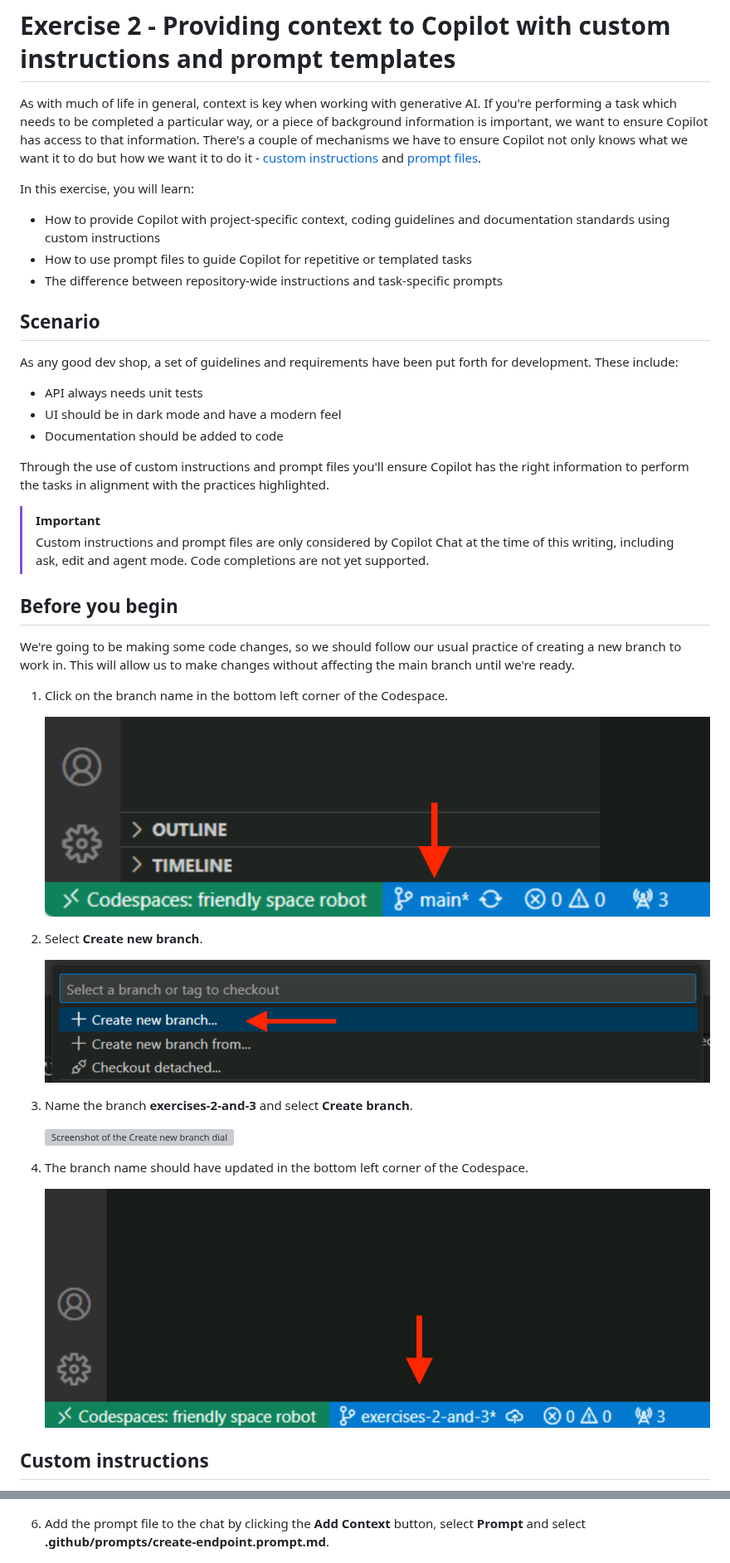
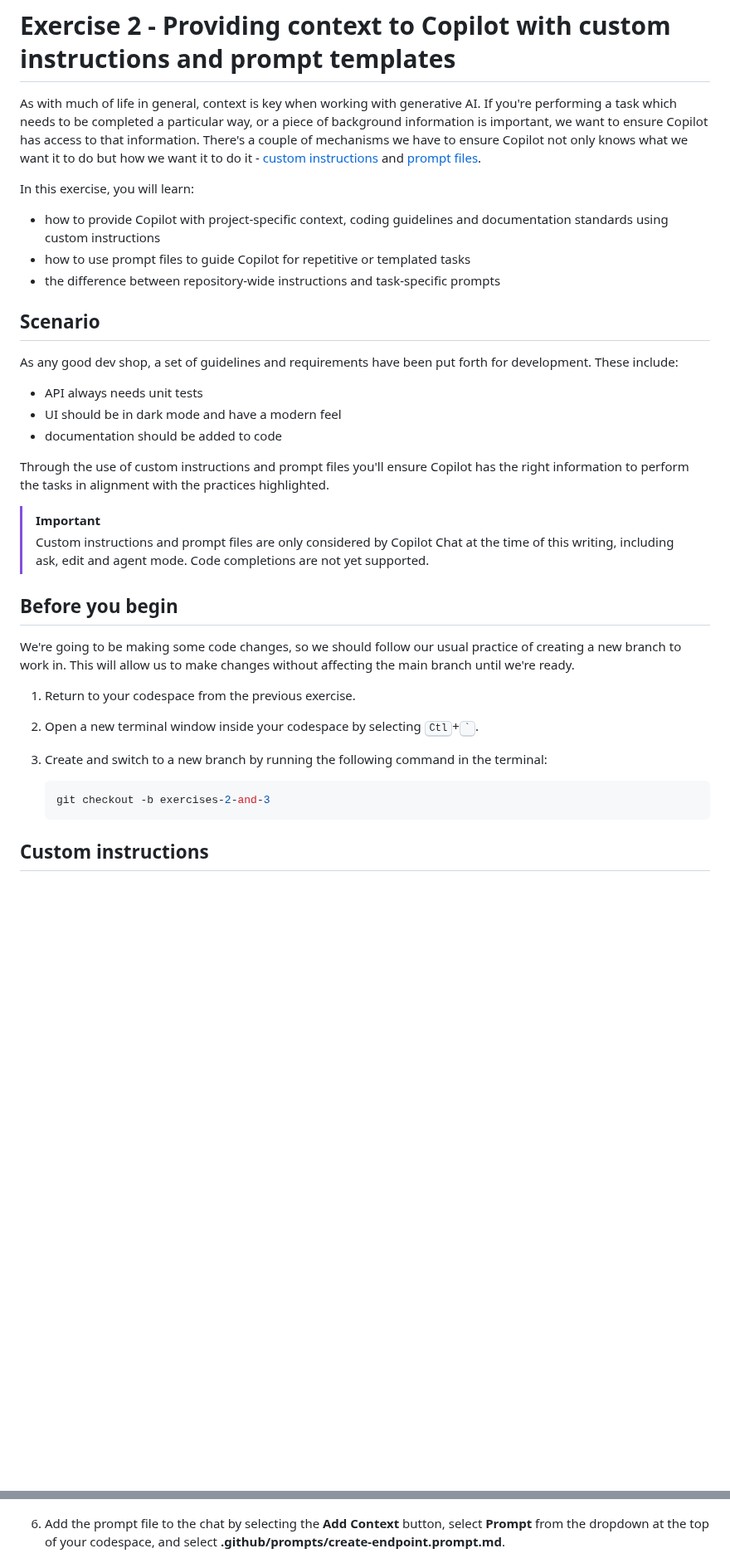
Before and after one commit to webmaxru/agents-in-sdlc, a Markdown page: docs/2-custom-instructions.md, 2 parts joined by grey strips. Shown at 83% size. Rendered like a GitHub page; blank space fills up the shorter version; grey boxes are pictures that could not be loaded.

Commit message:
Refactor exercise instructions for clarity and consistency

````diff
--- a/docs/2-custom-instructions.md
+++ b/docs/2-custom-instructions.md
@@ -3,9 +3,10 @@
 As with much of life in general, context is key when working with generative AI. If you're performing a task which needs to be completed a particular way, or a piece of background information is important, we want to ensure Copilot has access to that information. There's a couple of mechanisms we have to ensure Copilot not only knows what we want it to do but how we want it to do it - [custom instructions](https://code.visualstudio.com/docs/copilot/copilot-customization) and [prompt files](https://code.visualstudio.com/docs/copilot/copilot-customization#_reusable-prompt-files-experimental).
 
 In this exercise, you will learn:
-- How to provide Copilot with project-specific context, coding guidelines and documentation standards using custom instructions
-- How to use prompt files to guide Copilot for repetitive or templated tasks
-- The difference between repository-wide instructions and task-specific prompts
+
+- how to provide Copilot with project-specific context, coding guidelines and documentation standards using custom instructions
+- how to use prompt files to guide Copilot for repetitive or templated tasks
+- the difference between repository-wide instructions and task-specific prompts
 
 ## Scenario
 
@@ -13,7 +14,7 @@ As any good dev shop, a set of guidelines and requirements have been put forth f
 
 - API always needs unit tests
 - UI should be in dark mode and have a modern feel
-- Documentation should be added to code
+- documentation should be added to code
 
 Through the use of custom instructions and prompt files you'll ensure Copilot has the right information to perform the tasks in alignment with the practices highlighted.
 
@@ -24,21 +25,13 @@ Through the use of custom instructions and prompt files you'll ensure Copilot ha
 
 We're going to be making some code changes, so we should follow our usual practice of creating a new branch to work in. This will allow us to make changes without affecting the main branch until we're ready.
 
-1. Click on the branch name in the bottom left corner of the Codespace.
+1. Return to your codespace from the previous exercise.
+2. Open a new terminal window inside your codespace by selecting <kbd>Ctl</kbd>+<kbd>\`</kbd>.
+3. Create and switch to a new branch by running the following command in the terminal:
 
-   ![Screenshot of the branch name being highlighted in the bottom left corner of the Codespace](images/change-branch-1.png)
-
-2. Select **Create new branch**.
-
-   ![Screenshot of the Create new branch option being highlighted](images/change-branch-2.png)
-
-3. Name the branch **exercises-2-and-3** and select **Create branch**.
-
-   ![Screenshot of the Create new branch dialog](images/change-branch-3.png)
-
-4. The branch name should have updated in the bottom left corner of the Codespace.
-
-   ![Screenshot of the branch name being highlighted in the bottom left corner of the Codespace](images/change-branch-4.png)
+   ```bash
+   git checkout -b exercises-2-and-3
+   ```
 
 ## Custom instructions
 
@@ -122,7 +115,7 @@ We want to create a new endpoint to list all publishers, and to follow the same
 
    ![Screenshot of the Edit mode being highlighted in the Copilot Chat panel](images/copilot-edits.png)
 
-6. Add the prompt file to the chat by clicking the **Add Context** button, select **Prompt** and select **.github/prompts/create-endpoint.prompt.md**.
+6. Add the prompt file to the chat by selecting the **Add Context** button, select **Prompt** from the dropdown at the top of your codespace, and select **.github/prompts/create-endpoint.prompt.md**.
 
    ![Screenshot showing the prompt file being added into Copilot Chat](images/copilot-add-prompt-file.png)
 
````
Also changed, not shown: other parts of docs/2-custom-instructions.md (+5 -3 lines).
